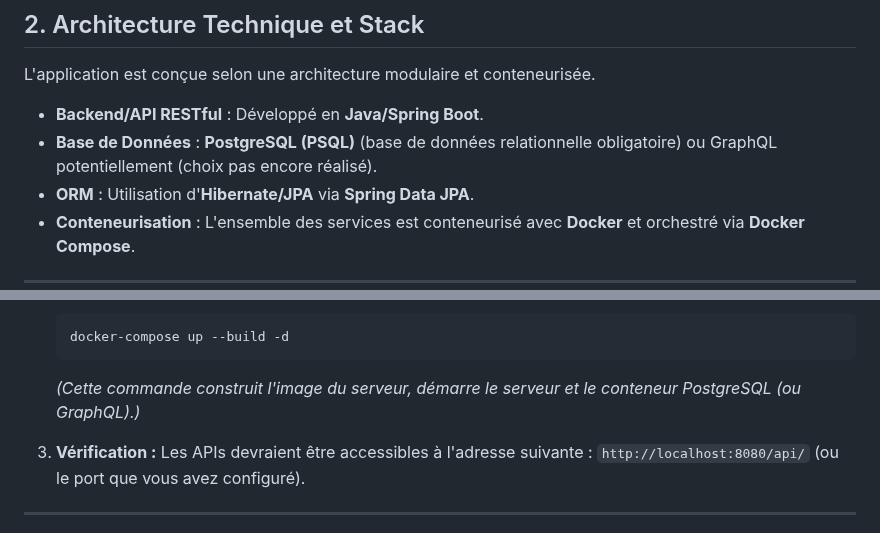
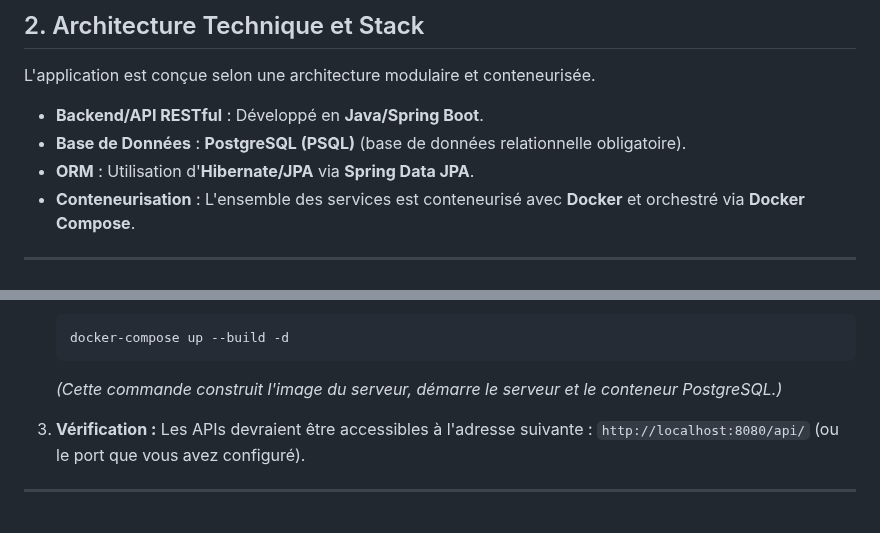
Before and after one commit to Elyes5/DDA_SADDEM_Elyes_PROJET_INFO3, a Markdown page: README.md, 2 parts joined by grey strips. GitHub-like rendering.

Commit message:
fix/remove_graphql_choice

````diff
--- a/README.md
+++ b/README.md
@@ -15,7 +15,7 @@ L'application vise à formaliser les échanges entre développeurs en permettant
 L'application est conçue selon une architecture modulaire et conteneurisée.
 
 * **Backend/API RESTful** : Développé en **Java/Spring Boot**.
-* **Base de Données** : **PostgreSQL (PSQL)** (base de données relationnelle obligatoire) ou GraphQL potentiellement (choix pas encore réalisé).
+* **Base de Données** : **PostgreSQL (PSQL)** (base de données relationnelle obligatoire).
 * **ORM** : Utilisation d'**Hibernate/JPA** via **Spring Data JPA**.
 * **Conteneurisation** : L'ensemble des services est conteneurisé avec **Docker** et orchestré via **Docker Compose**.
 ---
@@ -35,7 +35,7 @@ Pour lancer l'application, assurez-vous d'avoir Docker et Docker Compose install
     ```bash
     docker-compose up --build -d
     ```
-    *(Cette commande construit l'image du serveur, démarre le serveur et le conteneur PostgreSQL (ou GraphQL).)*
+    *(Cette commande construit l'image du serveur, démarre le serveur et le conteneur PostgreSQL.)*
 
 3.  **Vérification :**
     Les APIs devraient être accessibles à l'adresse suivante : `http://localhost:8080/api/` (ou le port que vous avez configuré).
````
